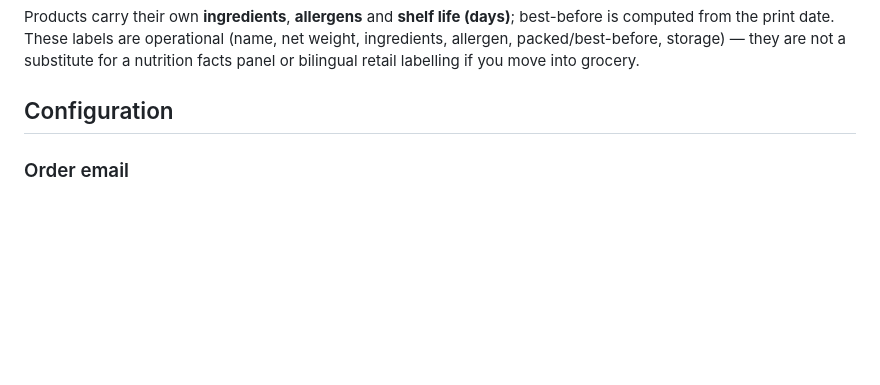
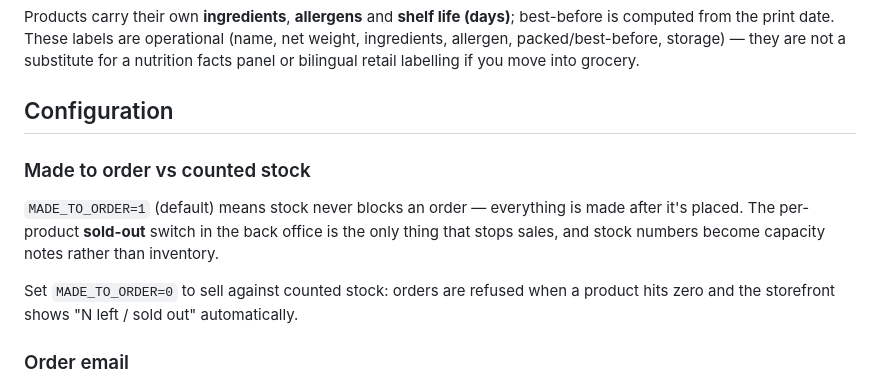
Before and after one commit to GeorgioCA/RebelCreamery, a Markdown page: README.md, the part around the change. Rendered like a GitHub page; blank space fills up the shorter version.

Commit message:
Docs: made-to-order flag and sold-out switch

```diff
--- a/README.md
+++ b/README.md
@@ -74,6 +74,12 @@ packed/best-before, storage) — they are not a substitute for a nutrition facts
 retail labelling if you move into grocery.
 
 ## Configuration
+
+### Made to order vs counted stock
+
+`MADE_TO_ORDER=1` (default) means stock never blocks an order — everything is made after it's placed. The per-product **sold-out** switch in the back office is the only thing that stops sales, and stock numbers become capacity notes rather than inventory.
+
+Set `MADE_TO_ORDER=0` to sell against counted stock: orders are refused when a product hits zero and the storefront shows "N left / sold out" automatically.
 
 ### Order email
 
```
